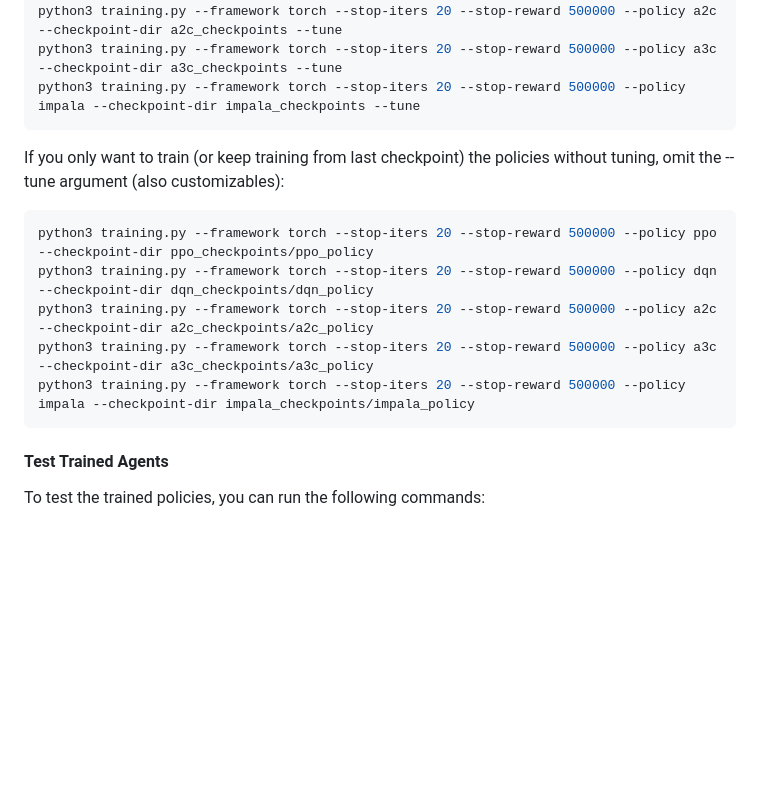
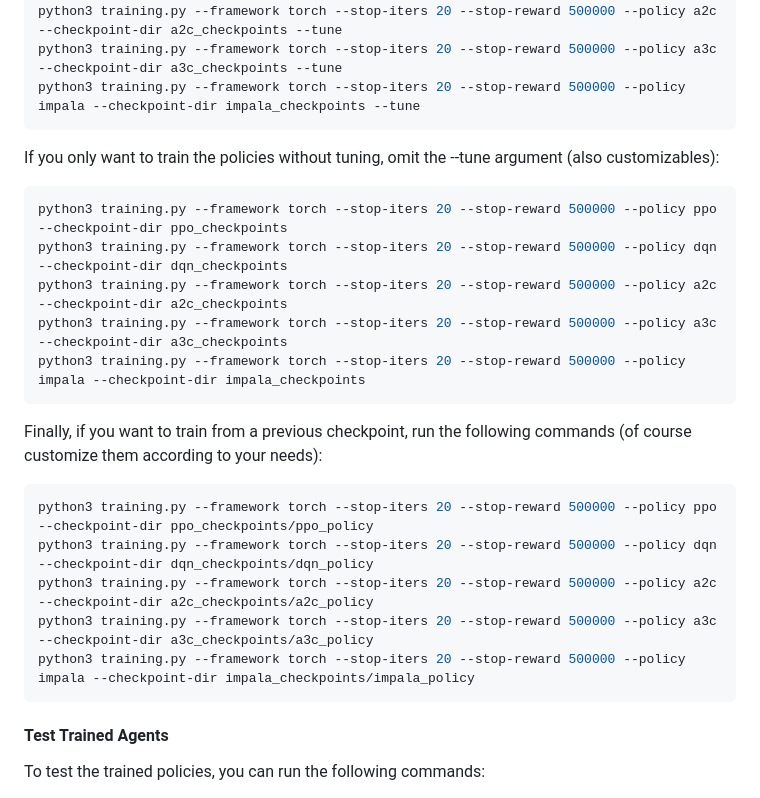
Before and after one commit to clemenjuan/autops-rl, a Markdown page: README.md, the part around the change. Rendered like a GitHub page; blank space fills up the shorter version.

Commit message:
chore: Refactor checkpoint directory paths, update Dockerfile, and training configurations

````diff
--- a/README.md
+++ b/README.md
@@ -127,7 +127,17 @@ python3 training.py --framework torch --stop-iters 20 --stop-reward 500000 --pol
 python3 training.py --framework torch --stop-iters 20 --stop-reward 500000 --policy impala --checkpoint-dir impala_checkpoints --tune
 ```
 
-If you only want to train (or keep training from last checkpoint) the policies without tuning, omit the --tune argument (also customizables):
+If you only want to train the policies without tuning, omit the --tune argument (also customizables):
+
+```python
+python3 training.py --framework torch --stop-iters 20 --stop-reward 500000 --policy ppo --checkpoint-dir ppo_checkpoints
+python3 training.py --framework torch --stop-iters 20 --stop-reward 500000 --policy dqn --checkpoint-dir dqn_checkpoints
+python3 training.py --framework torch --stop-iters 20 --stop-reward 500000 --policy a2c --checkpoint-dir a2c_checkpoints
+python3 training.py --framework torch --stop-iters 20 --stop-reward 500000 --policy a3c --checkpoint-dir a3c_checkpoints
+python3 training.py --framework torch --stop-iters 20 --stop-reward 500000 --policy impala --checkpoint-dir impala_checkpoints
+```
+
+Finally, if you want to train from a previous checkpoint, run the following commands (of course customize them according to your needs):
 
 ```python
 python3 training.py --framework torch --stop-iters 20 --stop-reward 500000 --policy ppo --checkpoint-dir ppo_checkpoints/ppo_policy
@@ -136,6 +146,7 @@ python3 training.py --framework torch --stop-iters 20 --stop-reward 500000 --pol
 python3 training.py --framework torch --stop-iters 20 --stop-reward 500000 --policy a3c --checkpoint-dir a3c_checkpoints/a3c_policy
 python3 training.py --framework torch --stop-iters 20 --stop-reward 500000 --policy impala --checkpoint-dir impala_checkpoints/impala_policy
 ```
+
 
 #### Test Trained Agents
 To test the trained policies, you can run the following commands:
````
